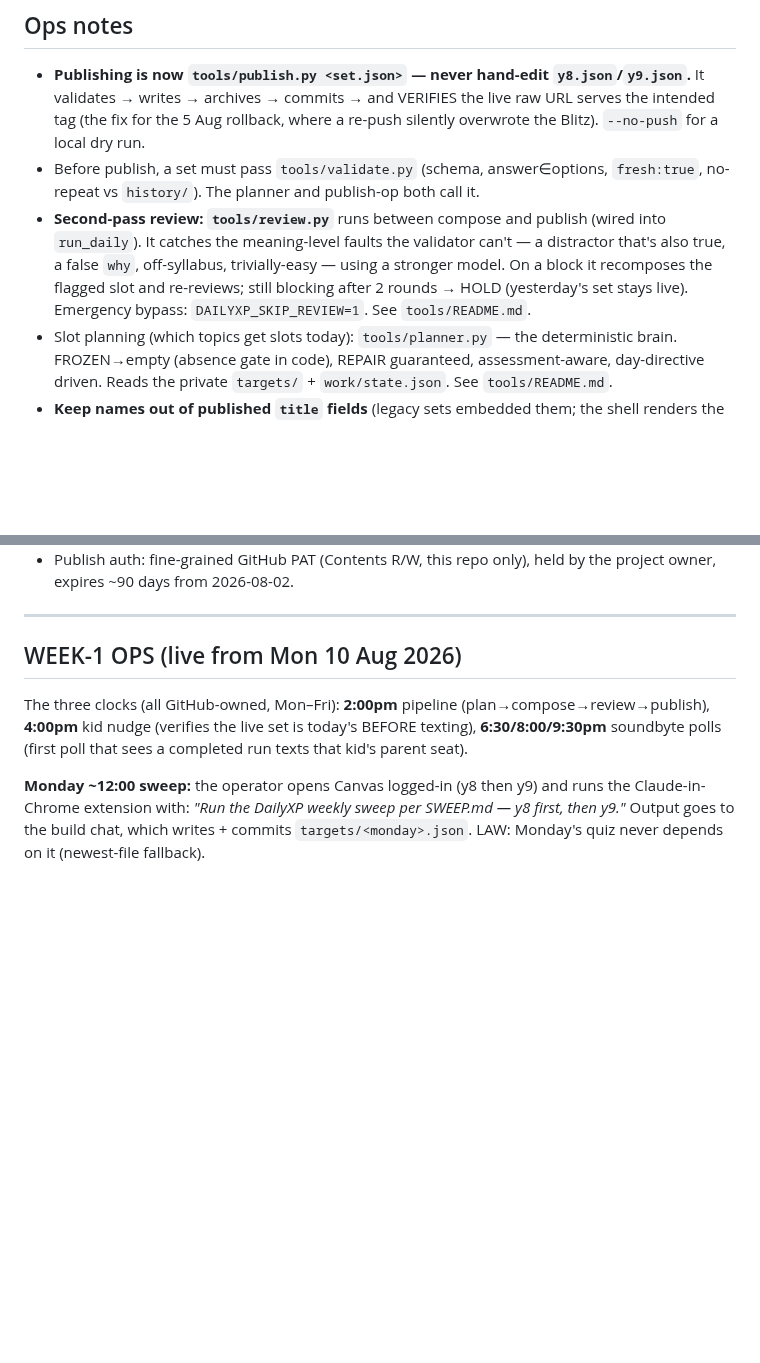
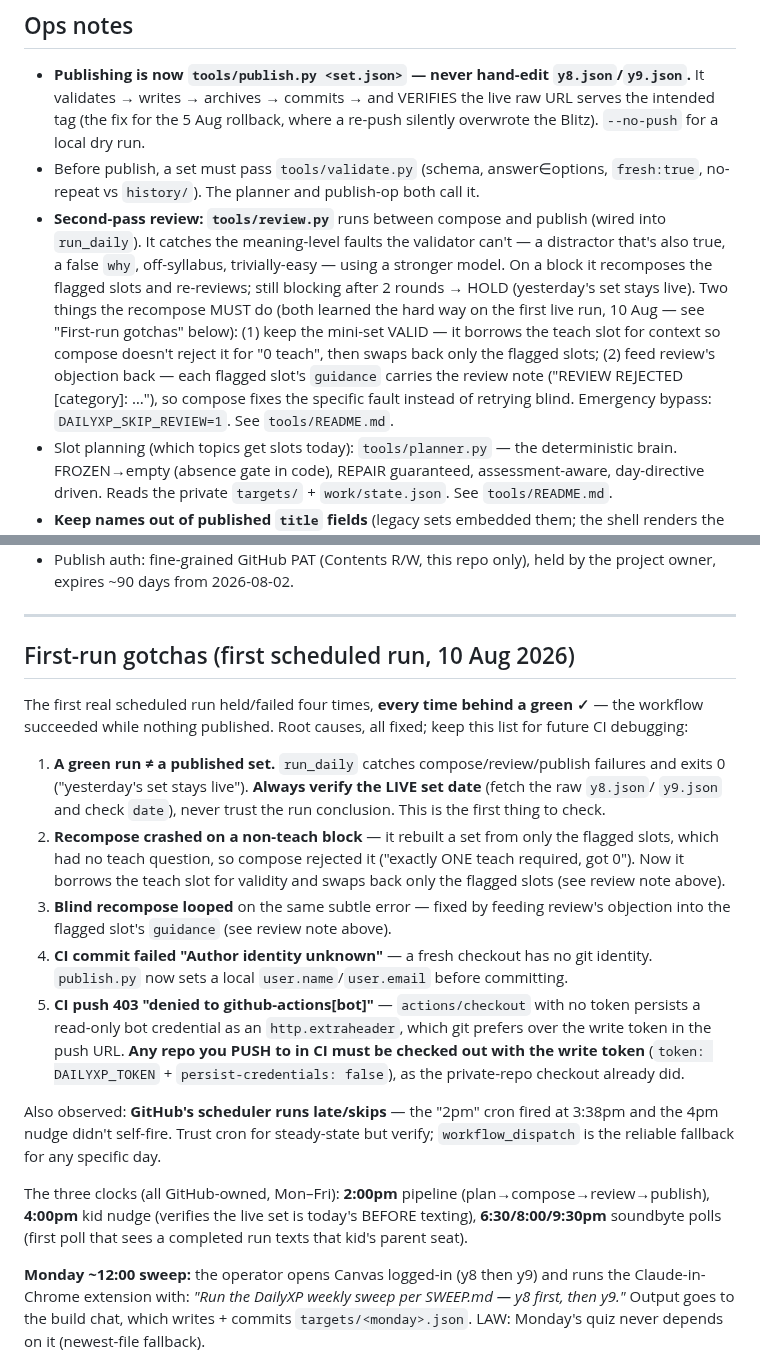
Before and after one commit to Rich898/DailyXP-content, a Markdown page: RUNBOOK.md, 2 parts joined by grey strips. Rendered like a GitHub page; blank space fills up the shorter version.

Commit message:
RUNBOOK: document the first-run gotchas (10 Aug) + the two review-recompose fixes.
Adds a 'First-run gotchas' section: green run != published (verify the live set date), the recompose teach-slot/informed-retry fixes, the CI git-identity fix, the CI push-token (checkout persists a read-only bot extraheader) fix, and the flaky-scheduler note. Updates the review.py ops note to reflect that the recompose keeps the mini-set valid and feeds review's objection back. Name-free (public repo).

```diff
--- a/RUNBOOK.md
+++ b/RUNBOOK.md
@@ -42,7 +42,7 @@ Note: trust `ts` (UTC ISO) over the sheet's local received_at column (sheet time
 ## Ops notes
 - **Publishing is now `tools/publish.py <set.json>` — never hand-edit `y8.json`/`y9.json`.** It validates → writes → archives → commits → and VERIFIES the live raw URL serves the intended tag (the fix for the 5 Aug rollback, where a re-push silently overwrote the Blitz). `--no-push` for a local dry run.
 - Before publish, a set must pass `tools/validate.py` (schema, answer∈options, `fresh:true`, no-repeat vs `history/`). The planner and publish-op both call it.
-- **Second-pass review: `tools/review.py`** runs between compose and publish (wired into `run_daily`). It catches the meaning-level faults the validator can't — a distractor that's also true, a false `why`, off-syllabus, trivially-easy — using a stronger model. On a block it recomposes the flagged slot and re-reviews; still blocking after 2 rounds → HOLD (yesterday's set stays live). Emergency bypass: `DAILYXP_SKIP_REVIEW=1`. See `tools/README.md`.
+- **Second-pass review: `tools/review.py`** runs between compose and publish (wired into `run_daily`). It catches the meaning-level faults the validator can't — a distractor that's also true, a false `why`, off-syllabus, trivially-easy — using a stronger model. On a block it recomposes the flagged slots and re-reviews; still blocking after 2 rounds → HOLD (yesterday's set stays live). Two things the recompose MUST do (both learned the hard way on the first live run, 10 Aug — see "First-run gotchas" below): (1) keep the mini-set VALID — it borrows the teach slot for context so compose doesn't reject it for "0 teach", then swaps back only the flagged slots; (2) feed review's objection back — each flagged slot's `guidance` carries the review note ("REVIEW REJECTED [category]: …"), so compose fixes the specific fault instead of retrying blind. Emergency bypass: `DAILYXP_SKIP_REVIEW=1`. See `tools/README.md`.
 - Slot planning (which topics get slots today): `tools/planner.py` — the deterministic brain. FROZEN→empty (absence gate in code), REPAIR guaranteed, assessment-aware, day-directive driven. Reads the private `targets/` + `work/state.json`. See `tools/README.md`.
 - **Keep names out of published `title` fields** (legacy sets embedded them; the shell renders the title publicly). Use a neutral title.
 - Morning results read: `tools/results_reader.py` (dedupe, signal extraction, ledger implications) — see `tools/README.md`.
@@ -57,7 +57,29 @@ Note: trust `ts` (UTC ISO) over the sheet's local received_at column (sheet time
 
 ---
 
-## WEEK-1 OPS (live from Mon 10 Aug 2026)
+## First-run gotchas (first scheduled run, 10 Aug 2026)
+
+The first real scheduled run held/failed four times, **every time behind a green ✓** — the workflow
+succeeded while nothing published. Root causes, all fixed; keep this list for future CI debugging:
+
+1. **A green run ≠ a published set.** `run_daily` catches compose/review/publish failures and exits
+   0 ("yesterday's set stays live"). **Always verify the LIVE set date** (fetch the raw `y8.json`/
+   `y9.json` and check `date`), never trust the run conclusion. This is the first thing to check.
+2. **Recompose crashed on a non-teach block** — it rebuilt a set from only the flagged slots, which
+   had no teach question, so compose rejected it ("exactly ONE teach required, got 0"). Now it
+   borrows the teach slot for validity and swaps back only the flagged slots (see review note above).
+3. **Blind recompose looped** on the same subtle error — fixed by feeding review's objection into the
+   flagged slot's `guidance` (see review note above).
+4. **CI commit failed "Author identity unknown"** — a fresh checkout has no git identity.
+   `publish.py` now sets a local `user.name`/`user.email` before committing.
+5. **CI push 403 "denied to github-actions[bot]"** — `actions/checkout` with no token persists a
+   read-only bot credential as an `http.extraheader`, which git prefers over the write token in the
+   push URL. **Any repo you PUSH to in CI must be checked out with the write token** (`token:
+   DAILYXP_TOKEN` + `persist-credentials: false`), as the private-repo checkout already did.
+
+Also observed: **GitHub's scheduler runs late/skips** — the "2pm" cron fired at 3:38pm and the 4pm
+nudge didn't self-fire. Trust cron for steady-state but verify; `workflow_dispatch` is the reliable
+fallback for any specific day.
 
 The three clocks (all GitHub-owned, Mon–Fri): **2:00pm** pipeline (plan→compose→review→publish),
 **4:00pm** kid nudge (verifies the live set is today's BEFORE texting), **6:30/8:00/9:30pm**
```
